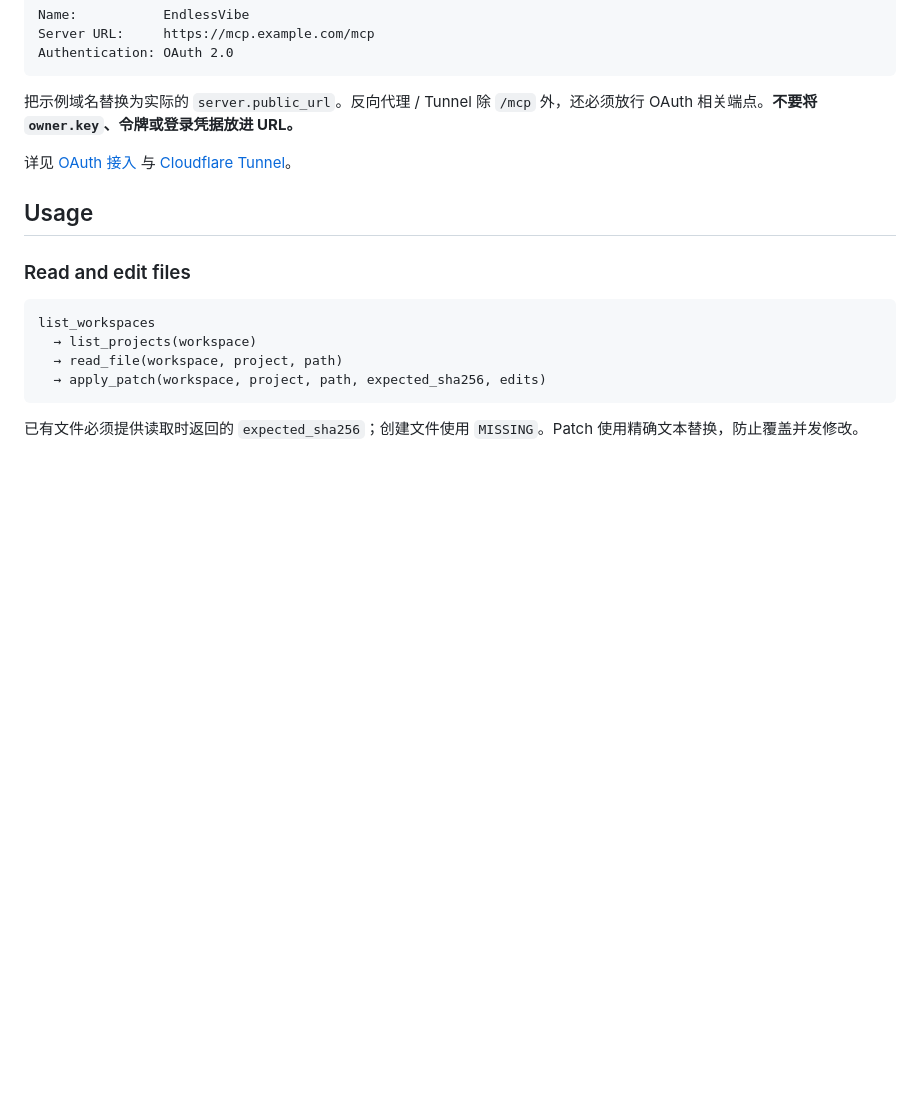
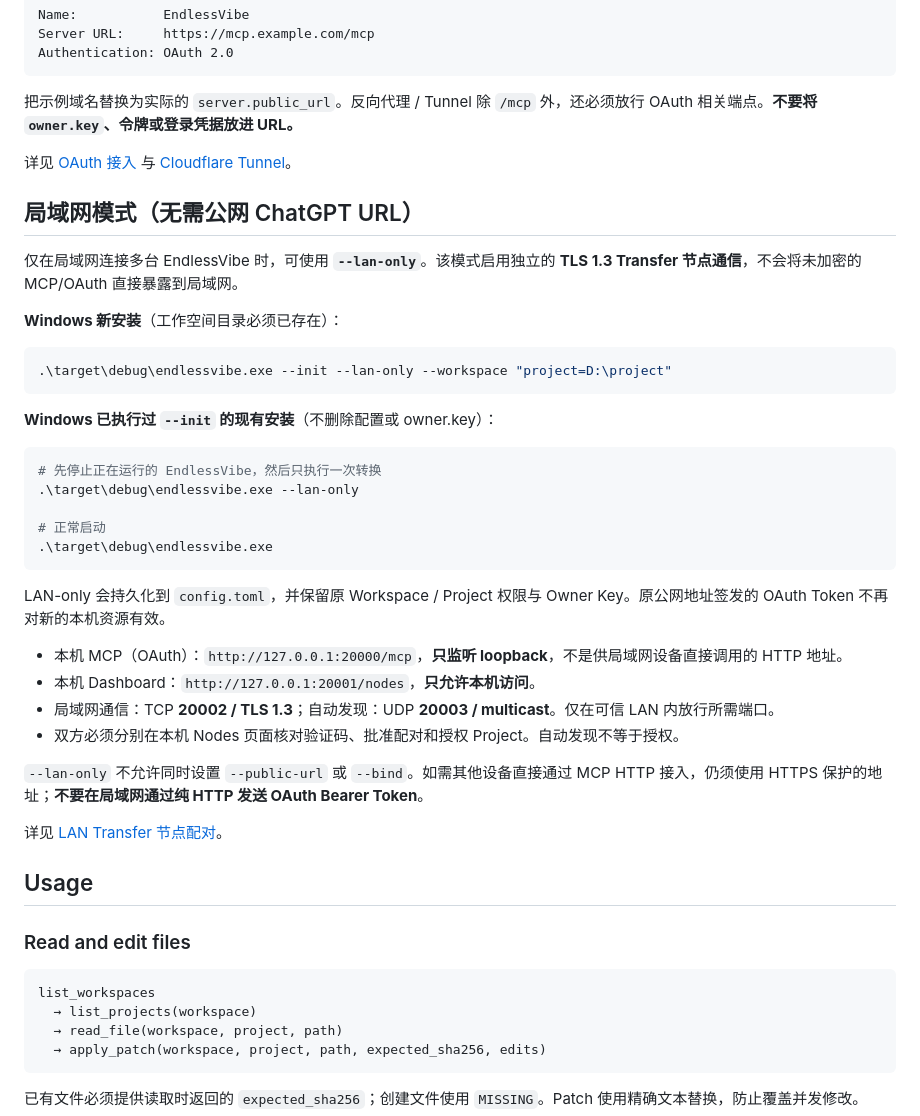
Before and after one commit to MRsoymilk/EndlessVibe, a Markdown page: README.md, the part around the change. GitHub-like rendering; blank space fills up the shorter version.

Commit message:
docs(lan): explain LAN-only setup and node pairing

````diff
--- a/README.md
+++ b/README.md
@@ -169,6 +169,37 @@ Authentication: OAuth 2.0
 
 详见 [OAuth 接入](docs/OAUTH.md) 与 [Cloudflare Tunnel](docs/DOCKER_TUNNEL.md)。
 
+## 局域网模式（无需公网 ChatGPT URL）
+
+仅在局域网连接多台 EndlessVibe 时，可使用 **`--lan-only`**。该模式启用独立的 **TLS 1.3 Transfer 节点通信**，不会将未加密的 MCP/OAuth 直接暴露到局域网。
+
+**Windows 新安装**（工作空间目录必须已存在）：
+
+```powershell
+.\target\debug\endlessvibe.exe --init --lan-only --workspace "project=D:\project"
+```
+
+**Windows 已执行过 `--init` 的现有安装**（不删除配置或 owner.key）：
+
+```powershell
+# 先停止正在运行的 EndlessVibe，然后只执行一次转换
+.\target\debug\endlessvibe.exe --lan-only
+
+# 正常启动
+.\target\debug\endlessvibe.exe
+```
+
+LAN-only 会持久化到 `config.toml`，并保留原 Workspace / Project 权限与 Owner Key。原公网地址签发的 OAuth Token 不再对新的本机资源有效。
+
+- 本机 MCP（OAuth）：`http://127.0.0.1:20000/mcp`，**只监听 loopback**，不是供局域网设备直接调用的 HTTP 地址。
+- 本机 Dashboard：`http://127.0.0.1:20001/nodes`，**只允许本机访问**。
+- 局域网通信：TCP **20002 / TLS 1.3**；自动发现：UDP **20003 / multicast**。仅在可信 LAN 内放行所需端口。
+- 双方必须分别在本机 Nodes 页面核对验证码、批准配对和授权 Project。自动发现不等于授权。
+
+`--lan-only` 不允许同时设置 `--public-url` 或 `--bind`。如需其他设备直接通过 MCP HTTP 接入，仍须使用 HTTPS 保护的地址；**不要在局域网通过纯 HTTP 发送 OAuth Bearer Token**。
+
+详见 [LAN Transfer 节点配对](docs/TRANSFER.md)。
+
 ## Usage
 
 ### Read and edit files
````
Also changed, not shown: README.en.md (+31 -0 lines), docs/TRANSFER.md (+9 -0 lines).
